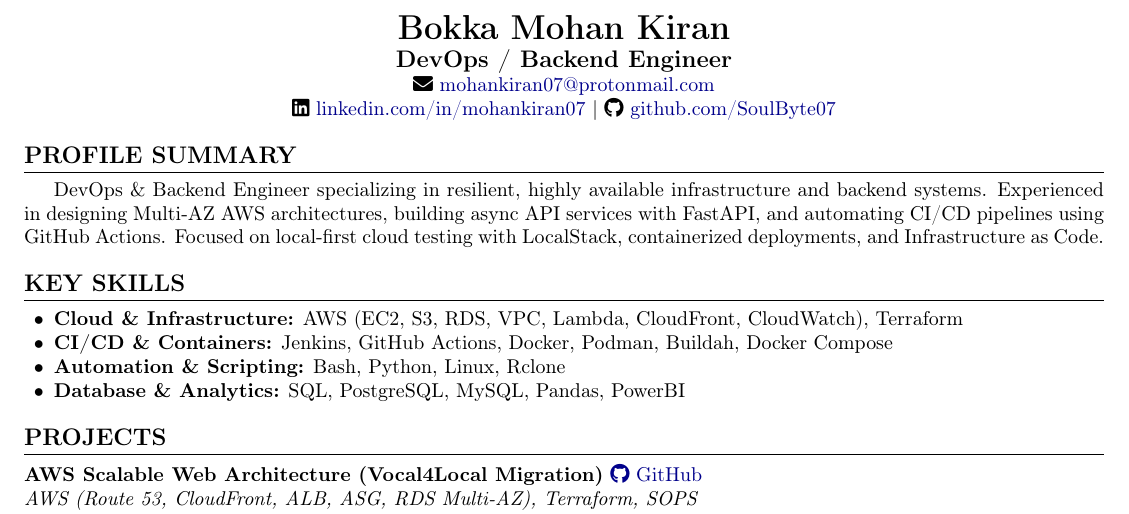
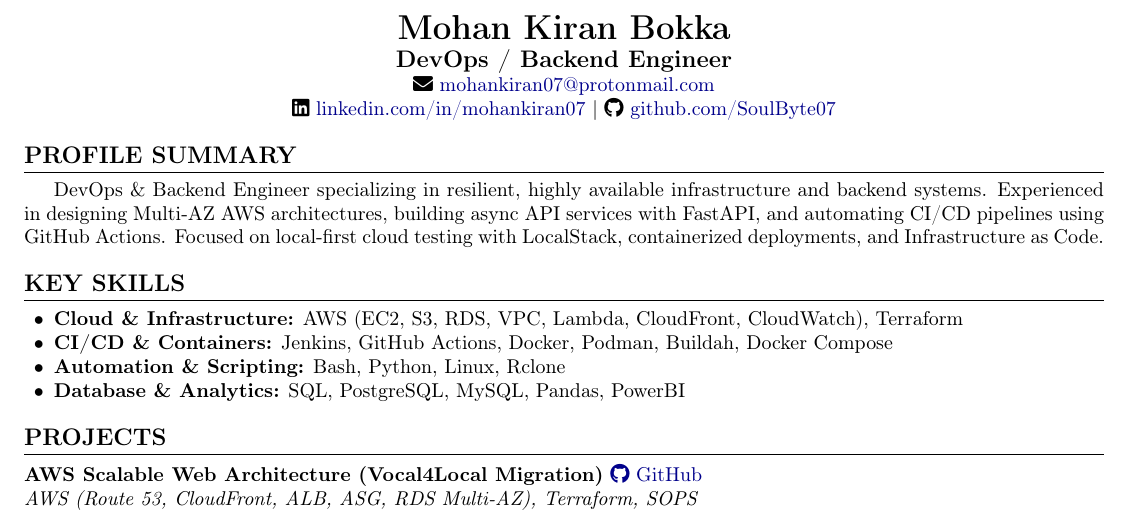
Before and after one commit to SoulByte07/Resume, a LaTeX CV (Resume.tex): part of the page, cut so that both start at the same text. Compiled offline with pdfLaTeX.

Commit message:
name: F L

```diff
--- a/Resume.tex
+++ b/Resume.tex
@@ -35,7 +35,7 @@
 
 % Header - Section 2: Name, Email, GitHub, LinkedIn
 \begin{center}
-    {\LARGE \textbf{Bokka Mohan Kiran}} \\
+    {\LARGE \textbf{Mohan Kiran Bokka}} \\
     \vspace{2pt}
     {\large \textbf{DevOps / Backend Engineer}} \\
     \faEnvelope\ \href{mailto:mohankiran07@protonmail.com}{mohankiran07@protonmail.com} \\
```
Also changed, not shown: Resume.pdf.
